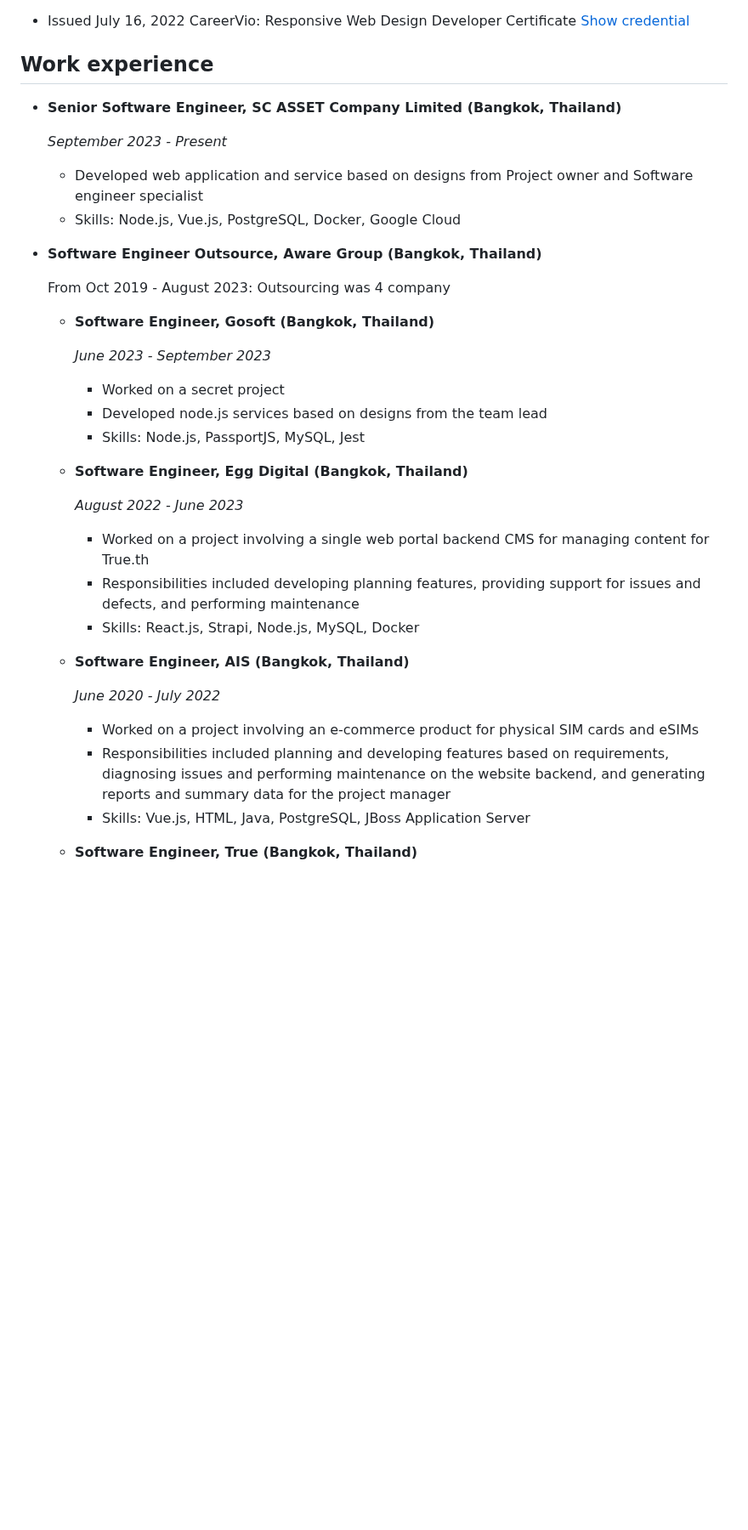
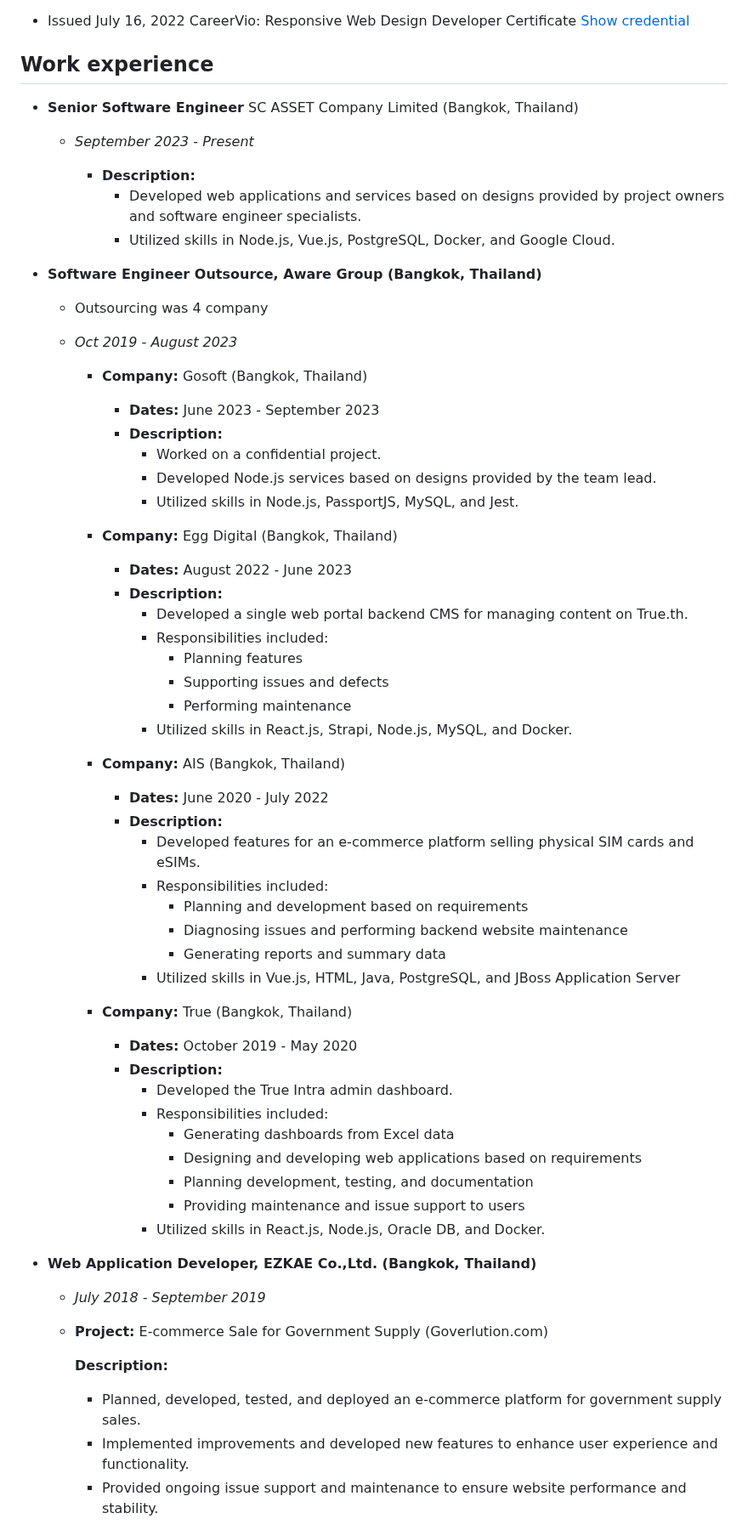
Before and after one commit to ballsurakiat/ballsurakiat.github.io, a Markdown page: README.md, the part around one of its changes. Shown at 85% size. Drawn GitHub-style; blank space fills up the shorter version.

```diff
--- a/README.md
+++ b/README.md
@@ -25,41 +26,68 @@
 - Issued July 16, 2022 CareerVio: Responsive Web Design Developer Certificate [Show credential](https://learn.careervio.com/certification/fcc7725b852-2049-40d9-a43b-dc4585de2639/responsive-web-design)
 
 ## Work experience
-- **Senior Software Engineer, SC ASSET Company Limited (Bangkok, Thailand)**
 
-  *September 2023 - Present*
+* **Senior Software Engineer** SC ASSET Company Limited (Bangkok, Thailand)
 
-  - Developed web application and service based on designs from Project owner and Software engineer specialist
-  - Skills: Node.js, Vue.js, PostgreSQL, Docker, Google Cloud
-- **Software Engineer Outsource, Aware Group (Bangkok, Thailand)**
+  * *September 2023 - Present*
 
-  From Oct 2019 - August 2023: Outsourcing was 4 company
+    * **Description:**
+        * Developed web applications and services based on designs provided by project owners and software engineer specialists.
+        * Utilized skills in Node.js, Vue.js, PostgreSQL, Docker, and Google Cloud.
 
-  - **Software Engineer, Gosoft (Bangkok, Thailand)**
+* **Software Engineer Outsource, Aware Group (Bangkok, Thailand)**
 
-    *June 2023 - September 2023*
+  * Outsourcing was 4 company
 
-    - Worked on a secret project
-    - Developed node.js services based on designs from the team lead
-    - Skills: Node.js, PassportJS, MySQL, Jest
+  * *Oct 2019 - August 2023*
 
+    * **Company:** Gosoft (Bangkok, Thailand)
+      * **Dates:** June 2023 - September 2023
+      * **Description:**
+          * Worked on a confidential project.
+          * Developed Node.js services based on designs provided by the team lead.
+          * Utilized skills in Node.js, PassportJS, MySQL, and Jest.
 
-  - **Software Engineer, Egg Digital (Bangkok, Thailand)**
+    * **Company:** Egg Digital (Bangkok, Thailand)
+      * **Dates:** August 2022 - June 2023
+      * **Description:**
+          * Developed a single web portal backend CMS for managing content on True.th.
+          * Responsibilities included:
+              * Planning features
+              * Supporting issues and defects
+              * Performing maintenance
+          * Utilized skills in React.js, Strapi, Node.js, MySQL, and Docker.
 
-    *August 2022 - June 2023*
+    * **Company:** AIS (Bangkok, Thailand)
+      * **Dates:** June 2020 - July 2022
+      * **Description:**
+          * Developed features for an e-commerce platform selling physical SIM cards and eSIMs.
+          * Responsibilities included:
+              * Planning and development based on requirements
+              * Diagnosing issues and performing backend website maintenance
+              * Generating reports and summary data
+          * Utilized skills in Vue.js, HTML, Java, PostgreSQL, and JBoss Application Server
 
-    - Worked on a project involving a single web portal backend CMS for managing content for True.th
-    - Responsibilities included developing planning features, providing support for issues and defects, and performing maintenance
-    - Skills: React.js, Strapi, Node.js, MySQL, Docker
+    * **Company:** True (Bangkok, Thailand)
+      * **Dates:** October 2019 - May 2020
+      * **Description:**
+          * Developed the True Intra admin dashboard.
+          * Responsibilities included:
+              * Generating dashboards from Excel data
+              * Designing and developing web applications based on requirements
+              * Planning development, testing, and documentation
+              * Providing maintenance and issue support to users
+          * Utilized skills in React.js, Node.js, Oracle DB, and Docker.
 
+* **Web Application Developer, EZKAE Co.,Ltd. (Bangkok, Thailand)**
 
-  - **Software Engineer, AIS (Bangkok, Thailand)**
+  * *July 2018 - September 2019*
 
-    *June 2020 - July 2022*
+  - **Project:** E-commerce Sale for Government Supply (Goverlution.com)
 
-    - Worked on a project involving an e-commerce product for physical SIM cards and eSIMs
-    - Responsibilities included planning and developing features based on requirements, diagnosing issues and performing maintenance on the website backend, and generating reports and summary data for the project manager
-    - Skills: Vue.js, HTML, Java, PostgreSQL, JBoss Application Server
+    **Description:**
 
-  - **Software Engineer, True (Bangkok, Thailand)**
+    * Planned, developed, tested, and deployed an e-commerce platform for government supply sales.
+    * Implemented improvements and developed new features to enhance user experience and functionality.
+    * Provided ongoing issue support and maintenance to ensure website performance and stability.
 
```
Also changed, not shown: other parts of README.md (+33 -29 lines).
